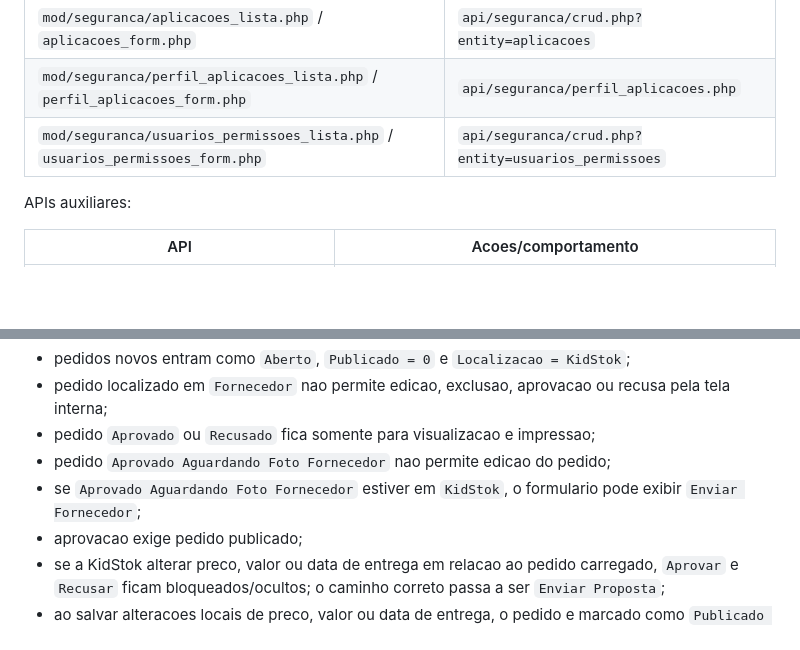
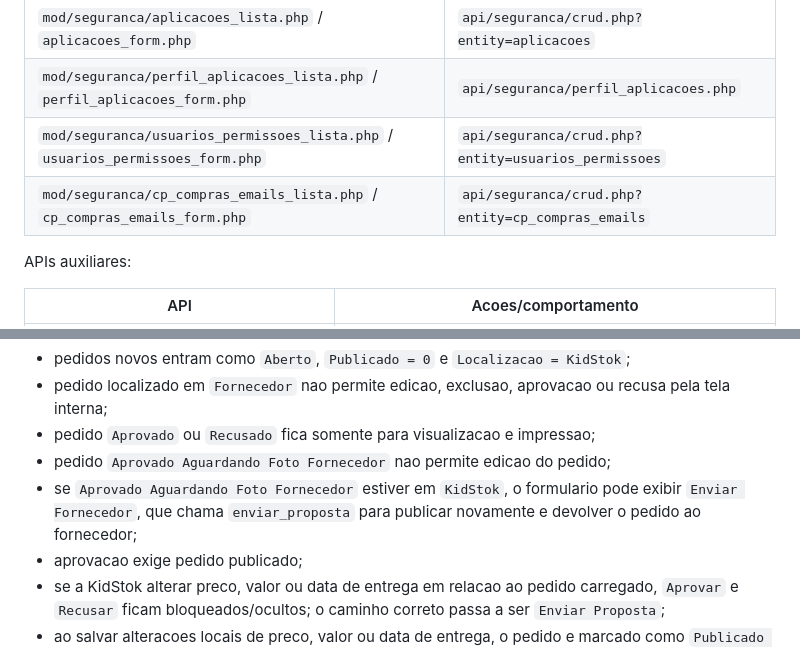
Before and after one commit to e7ti/allop, a Markdown page: docs/plaintext.md, 2 parts joined by grey strips. Drawn GitHub-style; blank space fills up the shorter version.

```diff
--- a/docs/plaintext.md
+++ b/docs/plaintext.md
@@ -116,6 +116,7 @@ Regra geral: manter bibliotecas locais. As excecoes atuais sao ViaCEP no navegad
 | `mod/seguranca/aplicacoes_lista.php` / `aplicacoes_form.php` | `api/seguranca/crud.php?entity=aplicacoes` |
 | `mod/seguranca/perfil_aplicacoes_lista.php` / `perfil_aplicacoes_form.php` | `api/seguranca/perfil_aplicacoes.php` |
 | `mod/seguranca/usuarios_permissoes_lista.php` / `usuarios_permissoes_form.php` | `api/seguranca/crud.php?entity=usuarios_permissoes` |
+| `mod/seguranca/cp_compras_emails_lista.php` / `cp_compras_emails_form.php` | `api/seguranca/crud.php?entity=cp_compras_emails` |
 
 APIs auxiliares:
 
@@ -346,7 +356,7 @@ Regras de status, localizacao e workflow:
 - pedido localizado em `Fornecedor` nao permite edicao, exclusao, aprovacao ou recusa pela tela interna;
 - pedido `Aprovado` ou `Recusado` fica somente para visualizacao e impressao;
 - pedido `Aprovado Aguardando Foto Fornecedor` nao permite edicao do pedido;
-- se `Aprovado Aguardando Foto Fornecedor` estiver em `KidStok`, o formulario pode exibir `Enviar Fornecedor`;
+- se `Aprovado Aguardando Foto Fornecedor` estiver em `KidStok`, o formulario pode exibir `Enviar Fornecedor`, que chama `enviar_proposta` para publicar novamente e devolver o pedido ao fornecedor;
 - aprovacao exige pedido publicado;
 - se a KidStok alterar preco, valor ou data de entrega em relacao ao pedido carregado, `Aprovar` e `Recusar` ficam bloqueados/ocultos; o caminho correto passa a ser `Enviar Proposta`;
 - ao salvar alteracoes locais de preco, valor ou data de entrega, o pedido e marcado como `Publicado = 0` para exigir nova proposta ao fornecedor;
```
Also changed, not shown: other parts of docs/plaintext.md (+14 -3 lines).
